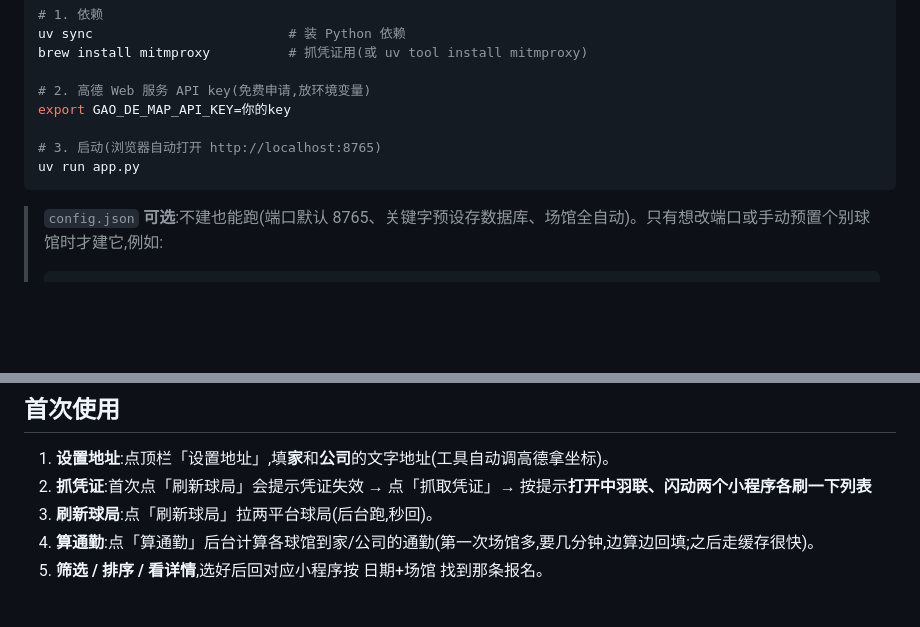
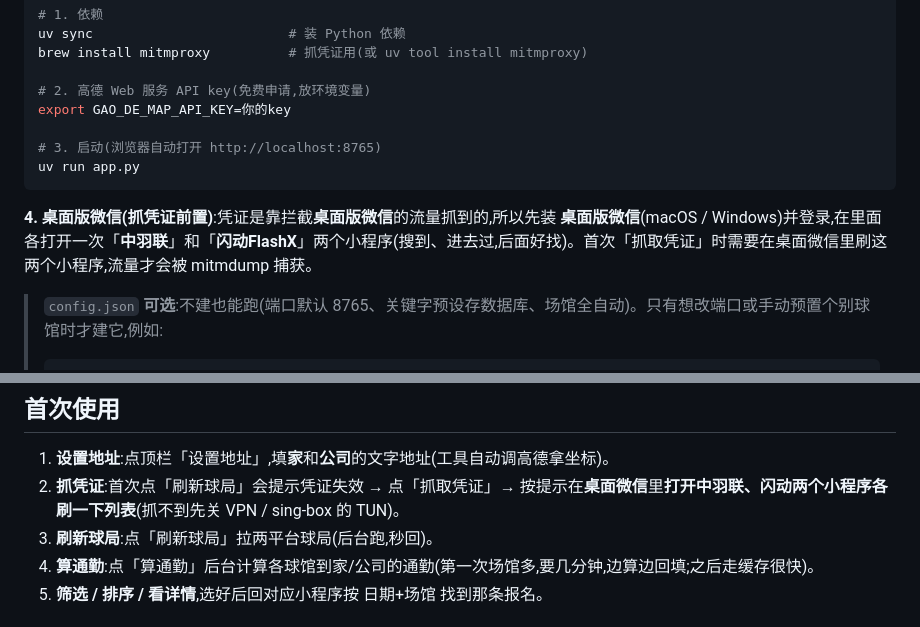
Before and after one commit to ymy88/badminton-filter, a Markdown page: README.md, 2 parts joined by grey strips. GitHub-like rendering; blank space fills up the shorter version.

Commit message:
docs: 安装步骤加桌面版微信前置（抓凭证需拦截桌面微信流量）
Co-Authored-By: Claude Opus 4.8 <noreply@anthropic.com>

````diff
--- a/README.md
+++ b/README.md
@@ -50,6 +50,8 @@ export GAO_DE_MAP_API_KEY=你的key
 uv run app.py
 ```
 
+**4. 桌面版微信(抓凭证前置)**:凭证是靠拦截**桌面版微信**的流量抓到的,所以先装 **桌面版微信**(macOS / Windows)并登录,在里面各打开一次「**中羽联**」和「**闪动FlashX**」两个小程序(搜到、进去过,后面好找)。首次「抓取凭证」时需要在桌面微信里刷这两个小程序,流量才会被 mitmdump 捕获。
+
 > `config.json` **可选**:不建也能跑(端口默认 8765、关键字预设存数据库、场馆全自动)。只有想改端口或手动预置个别球馆时才建它,例如:
 > ```json
 > { "port": 8765, "canonical_venues": [] }
@@ -62,7 +64,7 @@ uv run app.py
 ## 首次使用
 
 1. **设置地址**:点顶栏「设置地址」,填**家**和**公司**的文字地址(工具自动调高德拿坐标)。
-2. **抓凭证**:首次点「刷新球局」会提示凭证失效 → 点「抓取凭证」→ 按提示**打开中羽联、闪动两个小程序各刷一下列表**
+2. **抓凭证**:首次点「刷新球局」会提示凭证失效 → 点「抓取凭证」→ 按提示在**桌面微信**里**打开中羽联、闪动两个小程序各刷一下列表**(抓不到先关 VPN / sing-box 的 TUN)。
 3. **刷新球局**:点「刷新球局」拉两平台球局(后台跑,秒回)。
 4. **算通勤**:点「算通勤」后台计算各球馆到家/公司的通勤(第一次场馆多,要几分钟,边算边回填;之后走缓存很快)。
 5. **筛选 / 排序 / 看详情**,选好后回对应小程序按 日期+场馆 找到那条报名。
````
